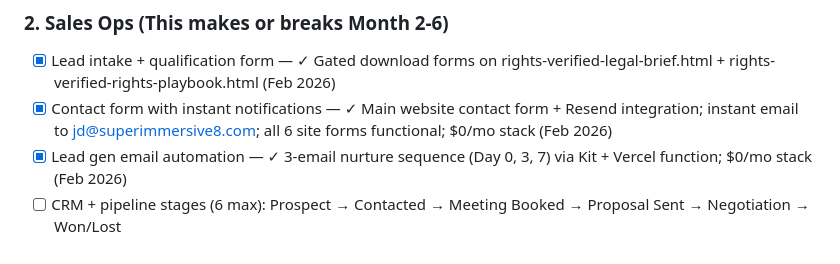
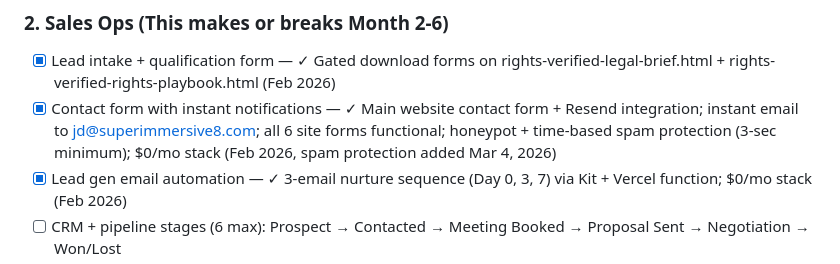
Before and after one commit to aip-jd36/superimmersive8, a Markdown page: claude.md, the part around the change. Drawn GitHub-style.

```diff
--- a/claude.md
+++ b/claude.md
@@ -155,7 +155,7 @@ After external validation from ChatGPT + Gemini, key execution decisions changed
 
 ### 2. Sales Ops (This makes or breaks Month 2-6)
 - [x] Lead intake + qualification form — ✓ Gated download forms on rights-verified-legal-brief.html + rights-verified-rights-playbook.html (Feb 2026)
-- [x] Contact form with instant notifications — ✓ Main website contact form + Resend integration; instant email to jd@superimmersive8.com; all 6 site forms functional; $0/mo stack (Feb 2026)
+- [x] Contact form with instant notifications — ✓ Main website contact form + Resend integration; instant email to jd@superimmersive8.com; all 6 site forms functional; honeypot + time-based spam protection (3-sec minimum); $0/mo stack (Feb 2026, spam protection added Mar 4, 2026)
 - [x] Lead gen email automation — ✓ 3-email nurture sequence (Day 0, 3, 7) via Kit + Vercel function; $0/mo stack (Feb 2026)
 - [ ] CRM + pipeline stages (6 max): Prospect → Contacted → Meeting Booked → Proposal Sent → Negotiation → Won/Lost
 - [ ] Proposal template (1-page + SOW) — must take <45 min per proposal
```
Also changed, not shown: 02_Marketing/content/BUILD_IN_PUBLIC_LOG.md (+3 -1 lines), 07_Website/SPAM_PROTECTION.md (added, +165 -0 lines).
